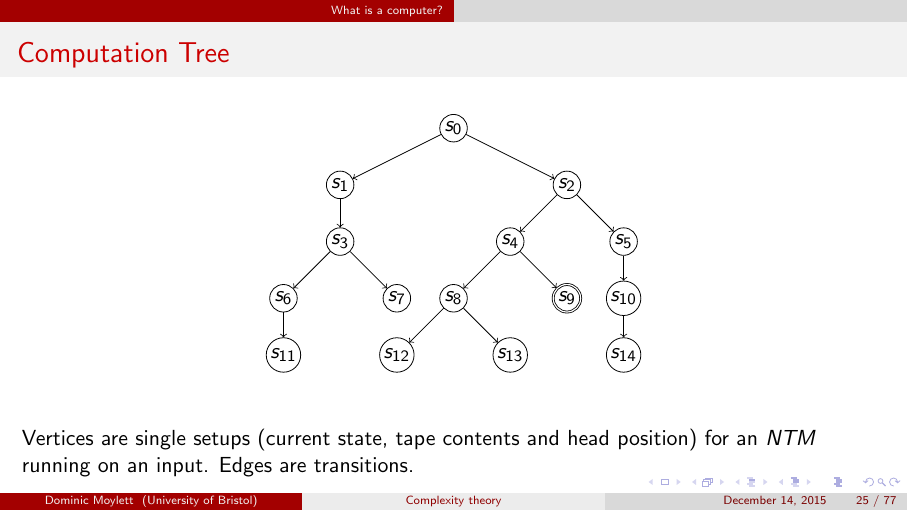
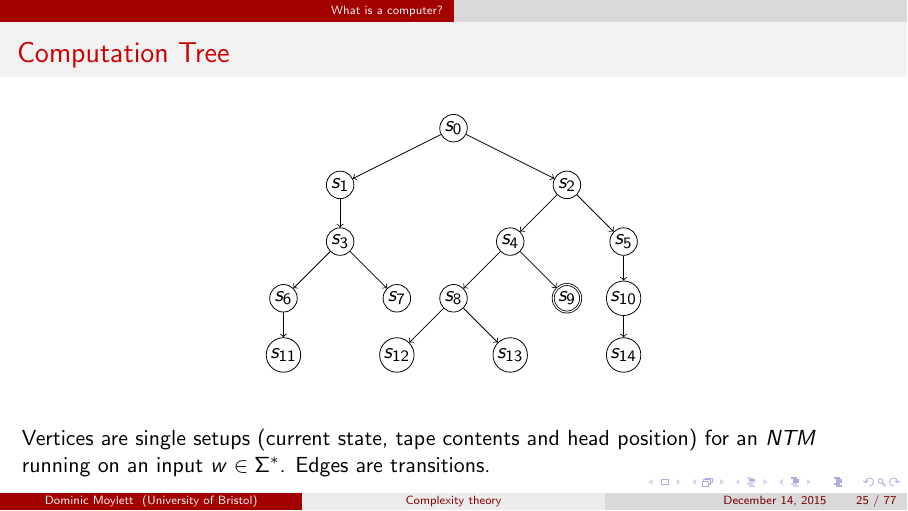
Before and after one commit to aemylt/topics_presentation, LaTeX slides (topics_presentation.tex): page 47 of 141. The pictures show the PDF file topics_presentation.pdf that the author committed with the source.

Commit message:
Added w to input.

```diff
--- a/topics_presentation.tex
+++ b/topics_presentation.tex
@@ -524,7 +524,7 @@ These setups are run simultaneously, and the machine accepts if one setup halts
 \end{tikzpicture}
 \end{center}
 
-Vertices are single setups (current state, tape contents and head position) for an $NTM$ running on an input. Edges are transitions.
+Vertices are single setups (current state, tape contents and head position) for an $NTM$ running on an input $w \in \Sigma^*$. Edges are transitions.
 \end{frame}
 
 \begin{frame}
```
Also changed, not shown: topics_presentation.pdf.
